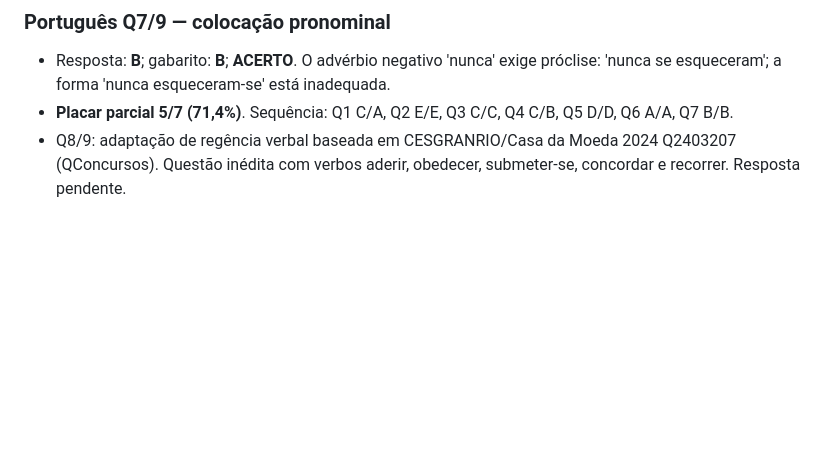
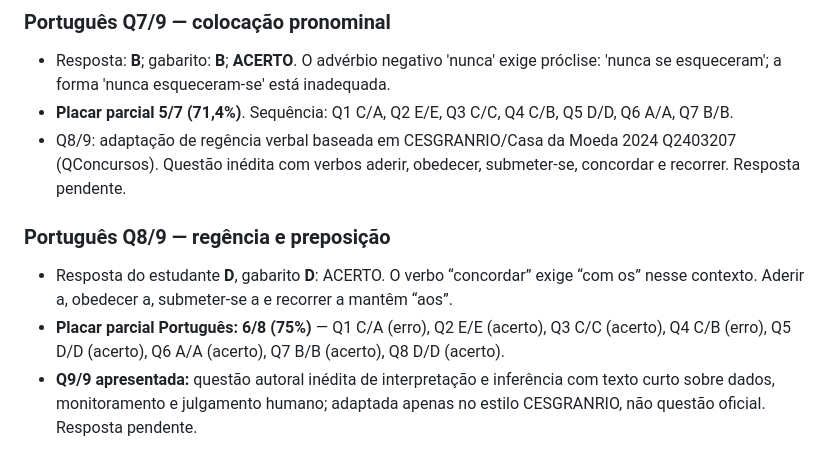
Before and after one commit to HyagoCordeiro/Concurso_Transp, a Markdown page: qti/RESULTADOS_DIA_2026-11-11.md, the part around the change. Drawn GitHub-style; blank space fills up the shorter version.

Commit message:
Atualiza parcial Português 6/8 e inicia última questão

```diff
--- a/qti/RESULTADOS_DIA_2026-11-11.md
+++ b/qti/RESULTADOS_DIA_2026-11-11.md
@@ -65,3 +65,10 @@ Iniciado após a correção de H_LOS; respostas pendentes. Priorizar regência,
 - Resposta: **B**; gabarito: **B**; **ACERTO**. O advérbio negativo 'nunca' exige próclise: 'nunca se esqueceram'; a forma 'nunca esqueceram-se' está inadequada.
 - **Placar parcial 5/7 (71,4%)**. Sequência: Q1 C/A, Q2 E/E, Q3 C/C, Q4 C/B, Q5 D/D, Q6 A/A, Q7 B/B.
 - Q8/9: adaptação de regência verbal baseada em CESGRANRIO/Casa da Moeda 2024 Q2403207 (QConcursos). Questão inédita com verbos aderir, obedecer, submeter-se, concordar e recorrer. Resposta pendente.
+
+
+### Português Q8/9 — regência e preposição
+
+- Resposta do estudante **D**, gabarito **D**: ACERTO. O verbo “concordar” exige “com os” nesse contexto. Aderir a, obedecer a, submeter-se a e recorrer a mantêm “aos”.
+- **Placar parcial Português: 6/8 (75%)** — Q1 C/A (erro), Q2 E/E (acerto), Q3 C/C (acerto), Q4 C/B (erro), Q5 D/D (acerto), Q6 A/A (acerto), Q7 B/B (acerto), Q8 D/D (acerto).
+- **Q9/9 apresentada:** questão autoral inédita de interpretação e inferência com texto curto sobre dados, monitoramento e julgamento humano; adaptada apenas no estilo CESGRANRIO, não questão oficial. Resposta pendente.
```
